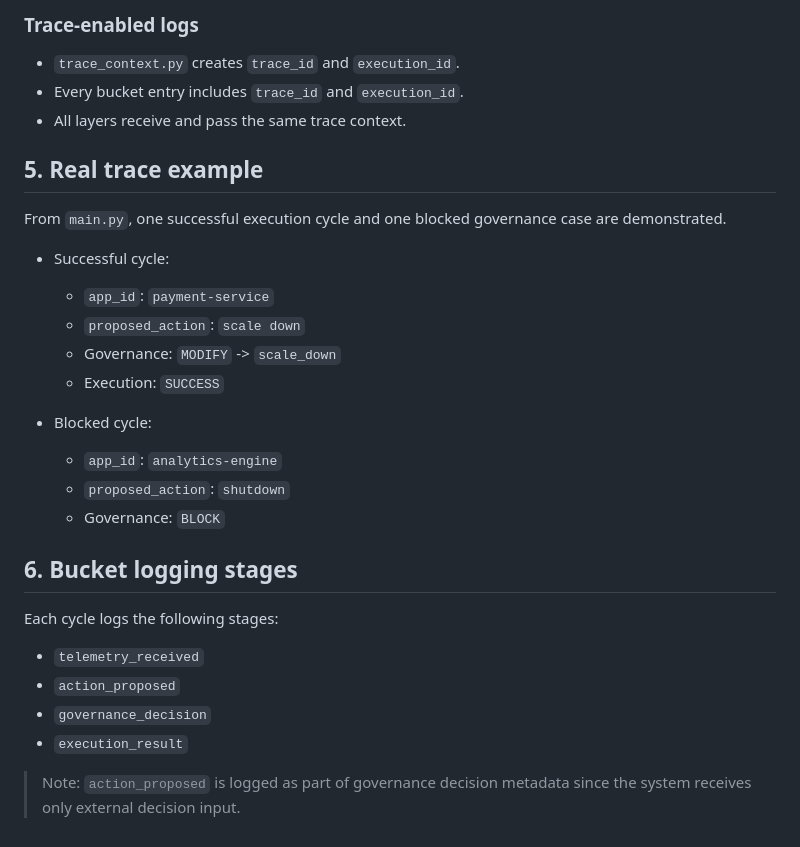
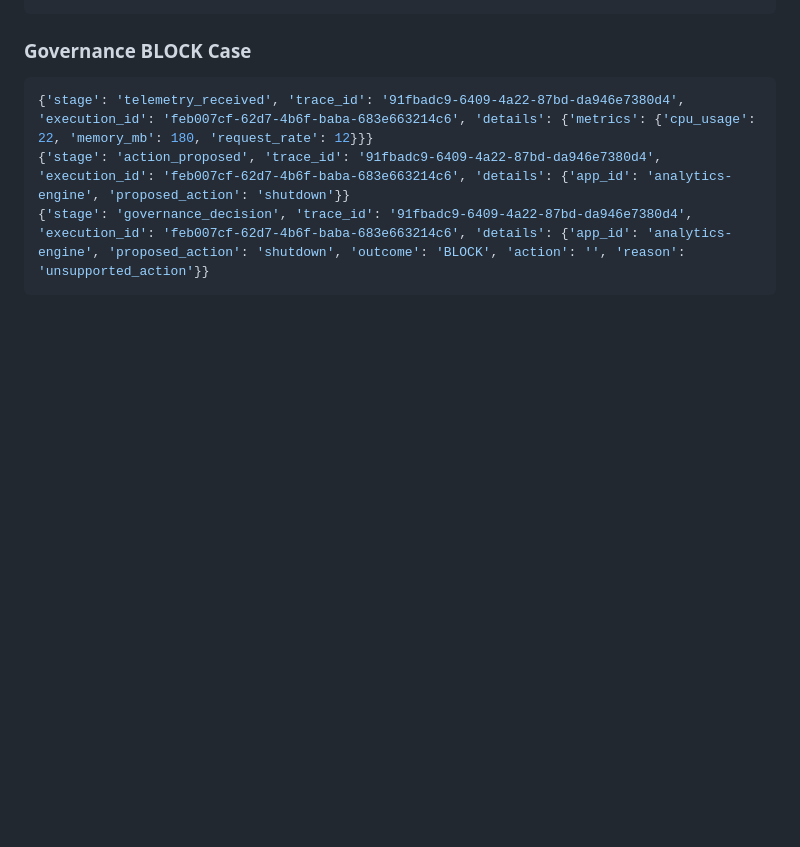
Before and after one commit to rityadani/BHIV-ARCHITECTURE.PY, a Markdown page: REVIEW_PACKET.md, the part around one of its changes. Drawn GitHub-style; blank space fills up the shorter version.

````diff
--- a/REVIEW_PACKET.md
+++ b/REVIEW_PACKET.md
@@ -65,29 +41,6 @@
-### Trace-enabled logs
-- `trace_context.py` creates `trace_id` and `execution_id`.
-- Every bucket entry includes `trace_id` and `execution_id`.
-- All layers receive and pass the same trace context.
-
-## 5. Real trace example
-
-From `main.py`, one successful execution cycle and one blocked governance case are demonstrated.
-
-- Successful cycle:
-  - `app_id`: `payment-service`
-  - `proposed_action`: `scale down`
-  - Governance: `MODIFY` -> `scale_down`
-  - Execution: `SUCCESS`
-
-- Blocked cycle:
-  - `app_id`: `analytics-engine`
-  - `proposed_action`: `shutdown`
-  - Governance: `BLOCK`
-
-## 6. Bucket logging stages
-
-Each cycle logs the following stages:
-- `telemetry_received`
-- `action_proposed`
-- `governance_decision`
-- `execution_result`
-
-> Note: `action_proposed` is logged as part of governance decision metadata since the system receives only external decision input.
+### Governance BLOCK Case
+```json
+{'stage': 'telemetry_received', 'trace_id': '91fbadc9-6409-4a22-87bd-da946e7380d4', 'execution_id': 'feb007cf-62d7-4b6f-baba-683e663214c6', 'details': {'metrics': {'cpu_usage': 22, 'memory_mb': 180, 'request_rate': 12}}}
+{'stage': 'action_proposed', 'trace_id': '91fbadc9-6409-4a22-87bd-da946e7380d4', 'execution_id': 'feb007cf-62d7-4b6f-baba-683e663214c6', 'details': {'app_id': 'analytics-engine', 'proposed_action': 'shutdown'}}
+{'stage': 'governance_decision', 'trace_id': '91fbadc9-6409-4a22-87bd-da946e7380d4', 'execution_id': 'feb007cf-62d7-4b6f-baba-683e663214c6', 'details': {'app_id': 'analytics-engine', 'proposed_action': 'shutdown', 'outcome': 'BLOCK', 'action': '', 'reason': 'unsupported_action'}}
+```
````
Also changed, not shown: other parts of REVIEW_PACKET.md (+20 -44 lines).
